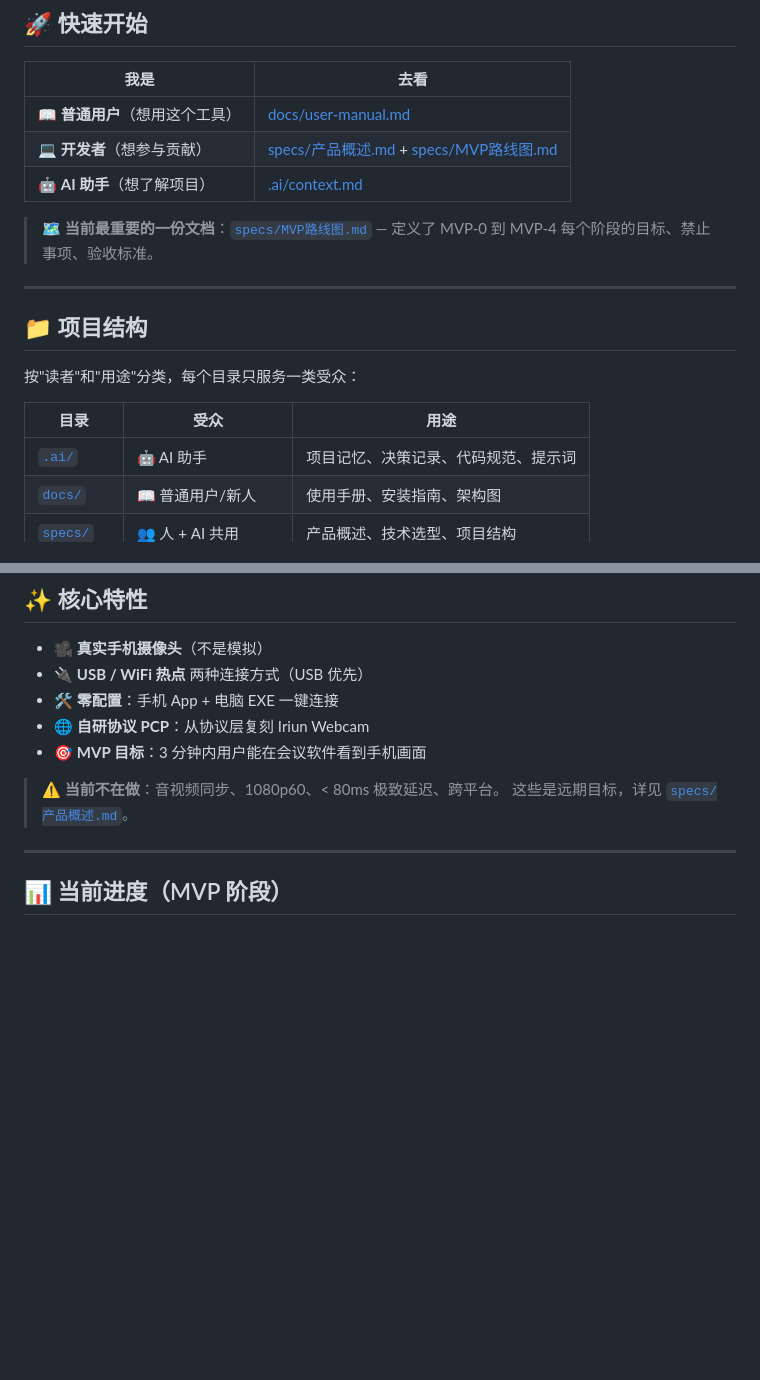
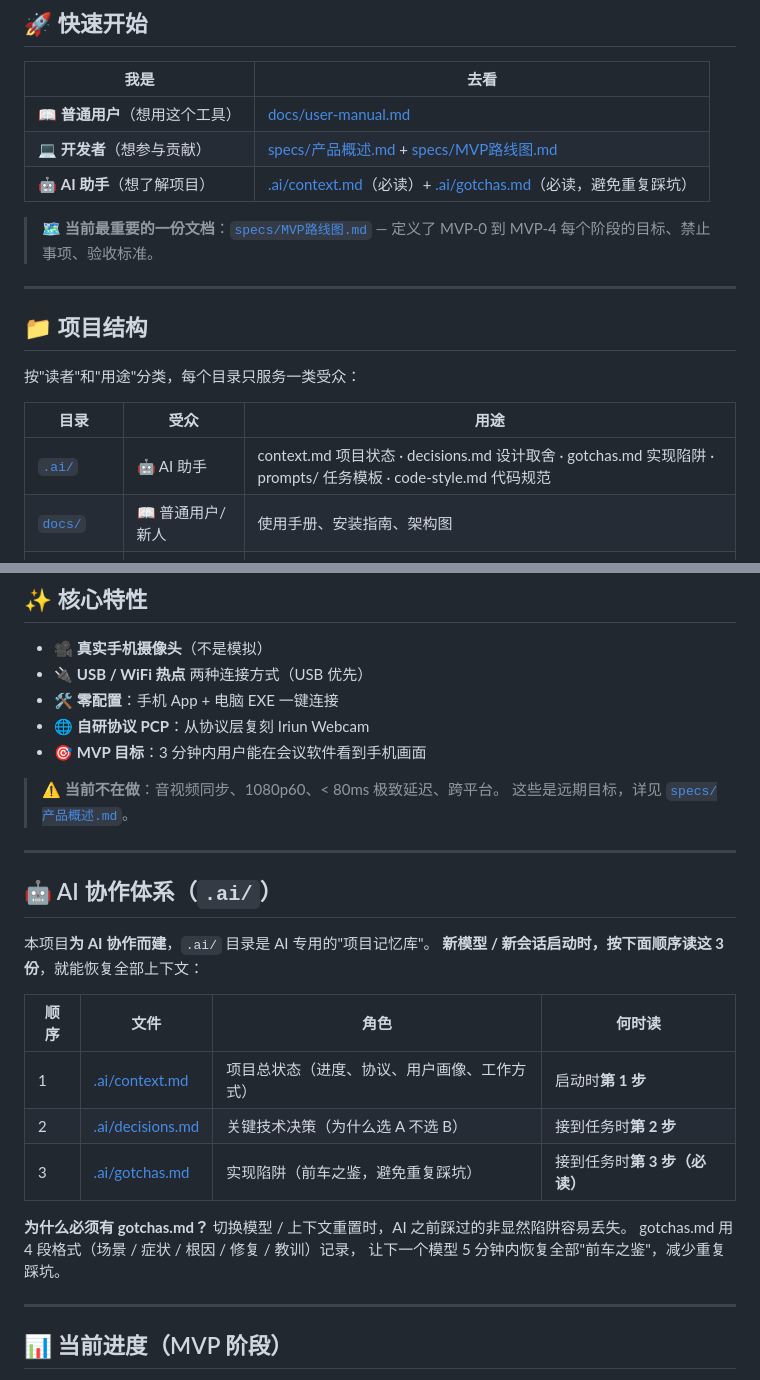
Before and after one commit to 23dzlqhu1/phonecam, a Markdown page: README.md, 2 parts joined by grey strips. Rendered like a GitHub page; blank space fills up the shorter version.

Commit message:
docs: README 露出 .ai/gotchas.md 和 AI 协作体系
让 README 首页直接看到 .ai/ 下的 3 个 AI 文档（context/decisions/gotchas），
方便人 + 未来模型从首页一眼定位。

3 处改动：
1. 顶部'快速开始'表 AI 行：加 gotchas.md（必读，避免重复踩坑）
2. '项目结构'表 .ai/ 行：展开 5 个文件（context/decisions/gotchas/prompts/code-style）
3. 新增 '## 🤖 AI 协作体系' 章节：
   - 3 份文档的阅读顺序表（1.context → 2.decisions → 3.gotchas）
   - 解释为什么必须有 gotchas.md（避免上下文重置后重蹈覆辙）

无代码变更。

```diff
--- a/README.md
+++ b/README.md
@@ -15,7 +15,7 @@
 |------|------|
 | 📖 **普通用户**（想用这个工具）| [docs/user-manual.md](docs/) |
 | 💻 **开发者**（想参与贡献）| [specs/产品概述.md](specs/产品概述.md) + [specs/MVP路线图.md](specs/MVP路线图.md) |
-| 🤖 **AI 助手**（想了解项目）| [.ai/context.md](.ai/context.md) |
+| 🤖 **AI 助手**（想了解项目）| [.ai/context.md](.ai/context.md)（必读）+ [.ai/gotchas.md](.ai/gotchas.md)（必读，避免重复踩坑） |
 
 > 🗺️ **当前最重要的一份文档**：[`specs/MVP路线图.md`](specs/MVP路线图.md) — 定义了 MVP-0 到 MVP-4 每个阶段的目标、禁止事项、验收标准。
 
@@ -27,7 +27,7 @@
 
 | 目录 | 受众 | 用途 |
 |------|------|------|
-| [`.ai/`](.ai/) | 🤖 AI 助手 | 项目记忆、决策记录、代码规范、提示词 |
+| [`.ai/`](.ai/) | 🤖 AI 助手 | context.md 项目状态 · decisions.md 设计取舍 · gotchas.md 实现陷阱 · prompts/ 任务模板 · code-style.md 代码规范 |
 | [`docs/`](docs/) | 📖 普通用户/新人 | 使用手册、安装指南、架构图 |
 | [`specs/`](specs/) | 👥 人 + AI 共用 | 产品概述、技术选型、项目结构 |
 | [`desktop/`](desktop/) | 💻 开发者（电脑端）| Windows 端 Python 代码 |
@@ -47,6 +47,24 @@
 
 > ⚠️ **当前不在做**：音视频同步、1080p60、< 80ms 极致延迟、跨平台。
 > 这些是远期目标，详见 [`specs/产品概述.md`](specs/产品概述.md)。
+
+---
+
+## 🤖 AI 协作体系（`.ai/`）
+
+本项目**为 AI 协作而建**，`.ai/` 目录是 AI 专用的"项目记忆库"。
+**新模型 / 新会话启动时，按下面顺序读这 3 份**，就能恢复全部上下文：
+
+| 顺序 | 文件 | 角色 | 何时读 |
+|------|------|------|--------|
+| 1 | [.ai/context.md](.ai/context.md) | 项目总状态（进度、协议、用户画像、工作方式）| 启动时**第 1 步** |
+| 2 | [.ai/decisions.md](.ai/decisions.md) | 关键技术决策（为什么选 A 不选 B）| 接到任务时**第 2 步** |
+| 3 | [.ai/gotchas.md](.ai/gotchas.md) | 实现陷阱（前车之鉴，避免重复踩坑）| 接到任务时**第 3 步（必读）** |
+
+**为什么必须有 gotchas.md？**
+切换模型 / 上下文重置时，AI 之前踩过的非显然陷阱容易丢失。
+gotchas.md 用 4 段格式（场景 / 症状 / 根因 / 修复 / 教训）记录，
+让下一个模型 5 分钟内恢复全部"前车之鉴"，减少重复踩坑。
 
 ---
 
```
